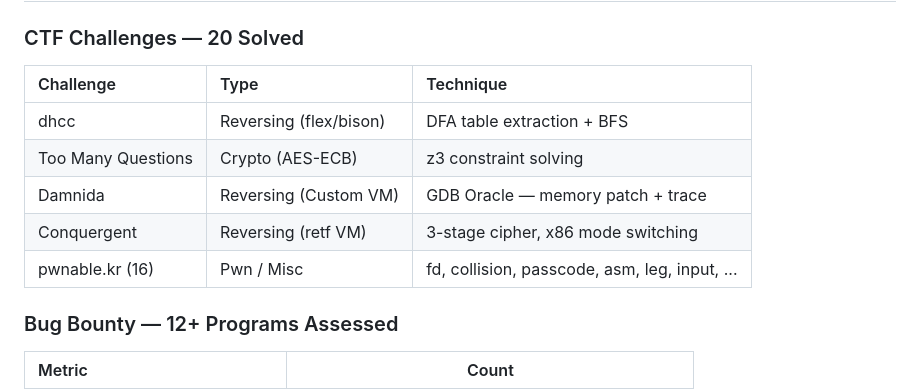
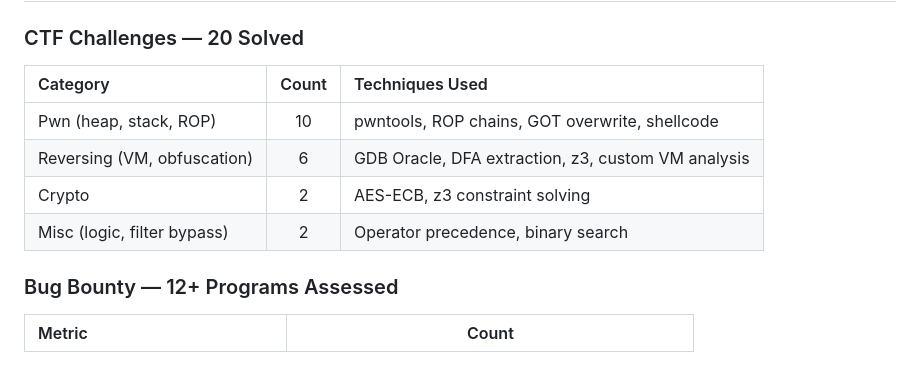
Before and after one commit to R00T-Kim/Terminator, a Markdown page: README.md, the part around the change. GitHub-like rendering; blank space fills up the shorter version.

Commit message:
Remove specific CTF challenge names from README
Replace with category-level stats and techniques only.

Co-Authored-By: Claude Opus 4.6 <noreply@anthropic.com>

```diff
--- a/README.md
+++ b/README.md
@@ -281,13 +281,12 @@ docker compose up -d
 
 ### CTF Challenges — 20 Solved
 
-| Challenge | Type | Technique |
-|:----------|:-----|:----------|
-| dhcc | Reversing (flex/bison) | DFA table extraction + BFS |
-| Too Many Questions | Crypto (AES-ECB) | z3 constraint solving |
-| Damnida | Reversing (Custom VM) | GDB Oracle — memory patch + trace |
-| Conquergent | Reversing (retf VM) | 3-stage cipher, x86 mode switching |
-| pwnable.kr (16) | Pwn / Misc | fd, collision, passcode, asm, leg, input, ... |
+| Category | Count | Techniques Used |
+|:---------|:-----:|:----------------|
+| Pwn (heap, stack, ROP) | 10 | pwntools, ROP chains, GOT overwrite, shellcode |
+| Reversing (VM, obfuscation) | 6 | GDB Oracle, DFA extraction, z3, custom VM analysis |
+| Crypto | 2 | AES-ECB, z3 constraint solving |
+| Misc (logic, filter bypass) | 2 | Operator precedence, binary search |
 
 ### Bug Bounty — 12+ Programs Assessed
 
```
